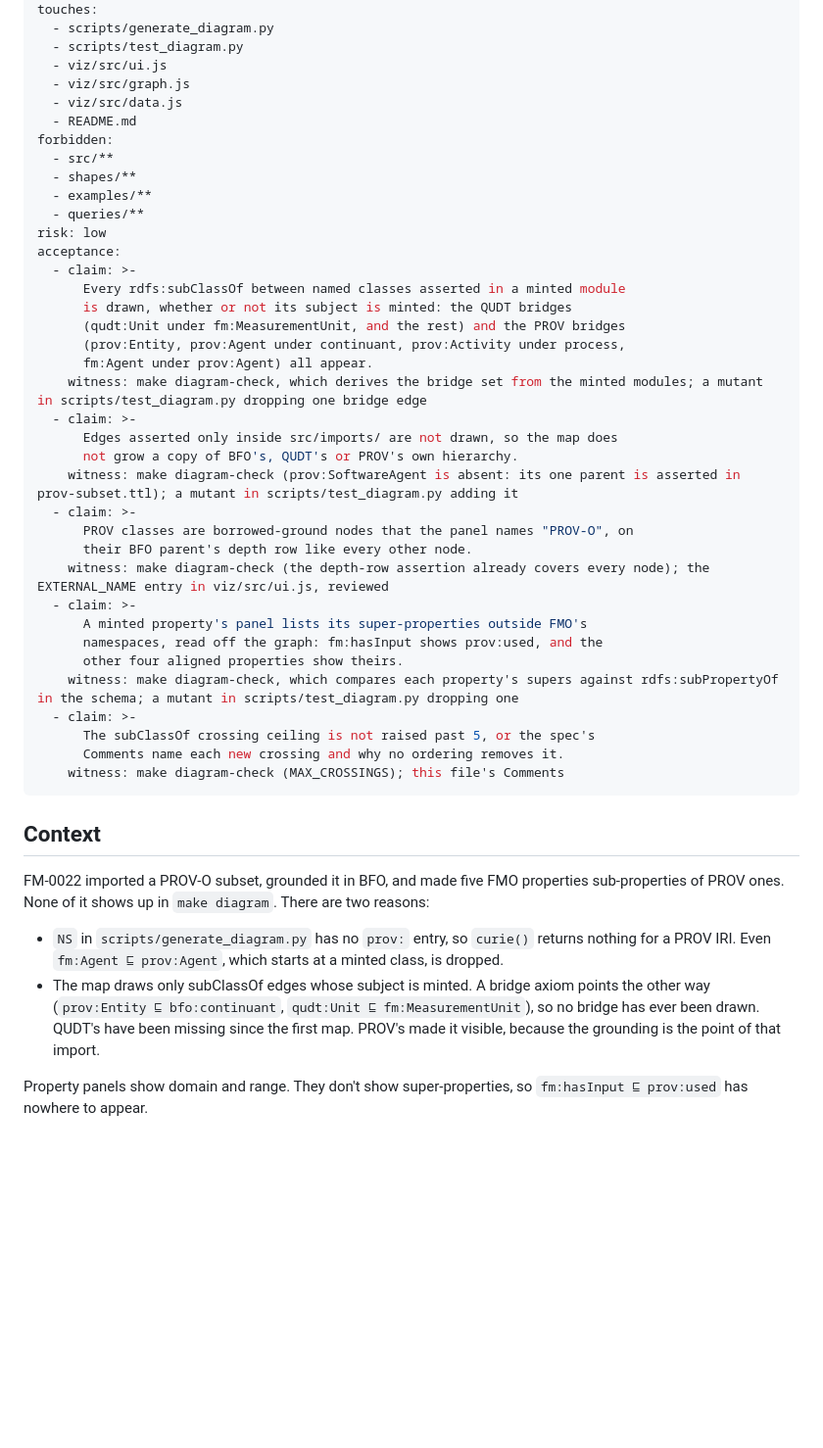
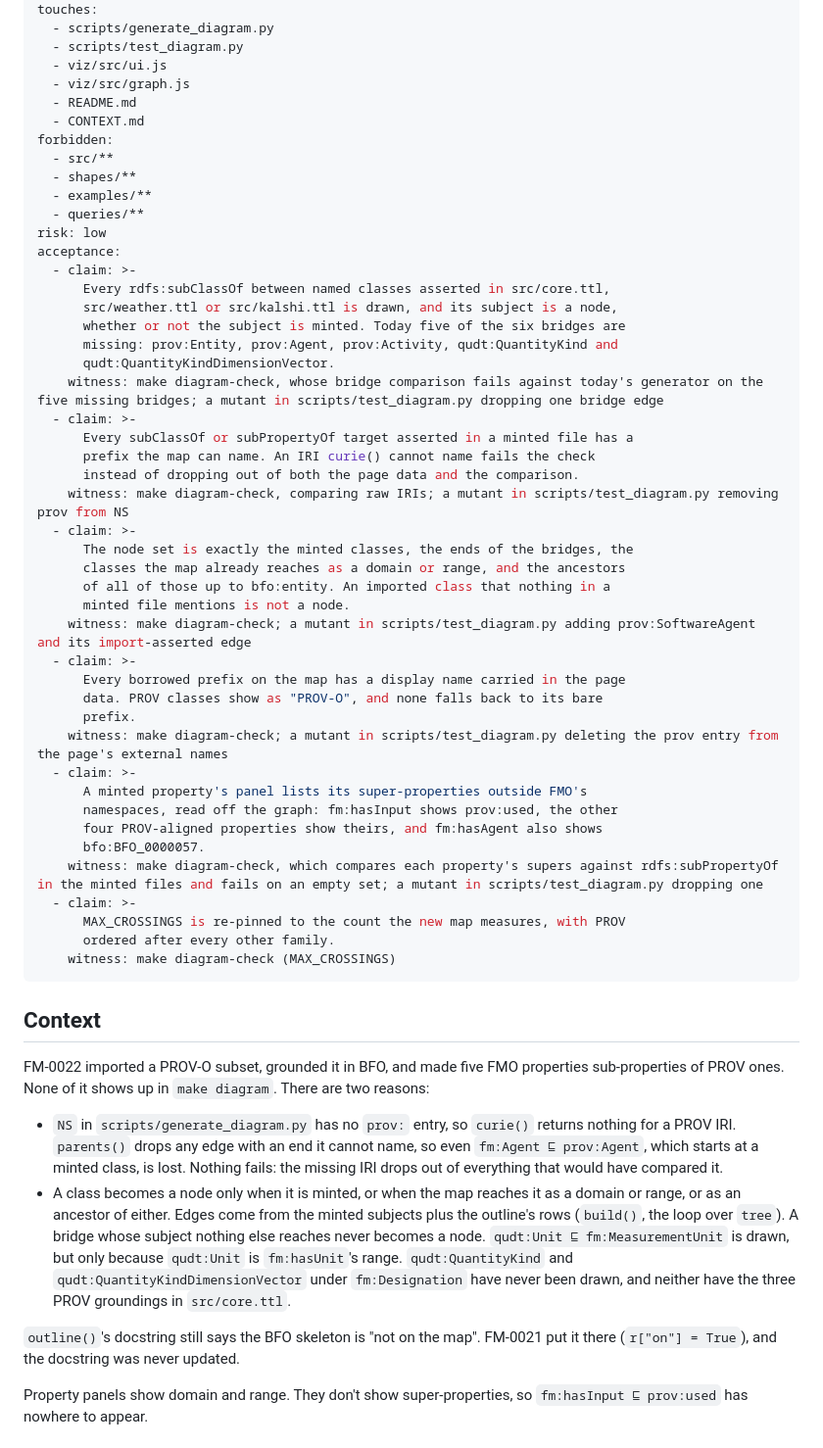
Before and after one commit to jtmcn/fmo, a Markdown page: .fmo/specs/FM-0024-prov-o-on-the-map.md, the part around one of its changes. Shown at 98% size. Rendered like a GitHub page; blank space fills up the shorter version.

```diff
--- a/.fmo/specs/FM-0024-prov-o-on-the-map.md
+++ b/.fmo/specs/FM-0024-prov-o-on-the-map.md
@@ -10,8 +10,8 @@ touches:
   - scripts/test_diagram.py
   - viz/src/ui.js
   - viz/src/graph.js
-  - viz/src/data.js
   - README.md
+  - CONTEXT.md
 forbidden:
   - src/**
   - shapes/**
@@ -20,29 +20,38 @@ forbidden:
 risk: low
 acceptance:
   - claim: >-
-      Every rdfs:subClassOf between named classes asserted in a minted module
-      is drawn, whether or not its subject is minted: the QUDT bridges
-      (qudt:Unit under fm:MeasurementUnit, and the rest) and the PROV bridges
-      (prov:Entity, prov:Agent under continuant, prov:Activity under process,
-      fm:Agent under prov:Agent) all appear.
-    witness: make diagram-check, which derives the bridge set from the minted modules; a mutant in scripts/test_diagram.py dropping one bridge edge
+      Every rdfs:subClassOf between named classes asserted in src/core.ttl,
+      src/weather.ttl or src/kalshi.ttl is drawn, and its subject is a node,
+      whether or not the subject is minted. Today five of the six bridges are
+      missing: prov:Entity, prov:Agent, prov:Activity, qudt:QuantityKind and
+      qudt:QuantityKindDimensionVector.
+    witness: make diagram-check, whose bridge comparison fails against today's generator on the five missing bridges; a mutant in scripts/test_diagram.py dropping one bridge edge
   - claim: >-
-      Edges asserted only inside src/imports/ are not drawn, so the map does
-      not grow a copy of BFO's, QUDT's or PROV's own hierarchy.
-    witness: make diagram-check (prov:SoftwareAgent is absent: its one parent is asserted in prov-subset.ttl); a mutant in scripts/test_diagram.py adding it
+      Every subClassOf or subPropertyOf target asserted in a minted file has a
+      prefix the map can name. An IRI curie() cannot name fails the check
+      instead of dropping out of both the page data and the comparison.
+    witness: make diagram-check, comparing raw IRIs; a mutant in scripts/test_diagram.py removing prov from NS
   - claim: >-
-      PROV classes are borrowed-ground nodes that the panel names "PROV-O", on
-      their BFO parent's depth row like every other node.
-    witness: make diagram-check (the depth-row assertion already covers every node); the EXTERNAL_NAME entry in viz/src/ui.js, reviewed
+      The node set is exactly the minted classes, the ends of the bridges, the
+      classes the map already reaches as a domain or range, and the ancestors
+      of all of those up to bfo:entity. An imported class that nothing in a
+      minted file mentions is not a node.
+    witness: make diagram-check; a mutant in scripts/test_diagram.py adding prov:SoftwareAgent and its import-asserted edge
+  - claim: >-
+      Every borrowed prefix on the map has a display name carried in the page
+      data. PROV classes show as "PROV-O", and none falls back to its bare
+      prefix.
+    witness: make diagram-check; a mutant in scripts/test_diagram.py deleting the prov entry from the page's external names
   - claim: >-
       A minted property's panel lists its super-properties outside FMO's
-      namespaces, read off the graph: fm:hasInput shows prov:used, and the
-      other four aligned properties show theirs.
-    witness: make diagram-check, which compares each property's supers against rdfs:subPropertyOf in the schema; a mutant in scripts/test_diagram.py dropping one
+      namespaces, read off the graph: fm:hasInput shows prov:used, the other
+      four PROV-aligned properties show theirs, and fm:hasAgent also shows
+      bfo:BFO_0000057.
+    witness: make diagram-check, which compares each property's supers against rdfs:subPropertyOf in the minted files and fails on an empty set; a mutant in scripts/test_diagram.py dropping one
   - claim: >-
-      The subClassOf crossing ceiling is not raised past 5, or the spec's
-      Comments name each new crossing and why no ordering removes it.
-    witness: make diagram-check (MAX_CROSSINGS); this file's Comments
+      MAX_CROSSINGS is re-pinned to the count the new map measures, with PROV
+      ordered after every other family.
+    witness: make diagram-check (MAX_CROSSINGS)
 ---
 
 ## Context
@@ -52,13 +61,21 @@ properties sub-properties of PROV ones. None of it shows up in `make diagram`.
 There are two reasons:
 
 - `NS` in `scripts/generate_diagram.py` has no `prov:` entry, so `curie()`
-  returns nothing for a PROV IRI. Even `fm:Agent ⊑ prov:Agent`, which starts at
-  a minted class, is dropped.
-- The map draws only subClassOf edges whose subject is minted. A bridge axiom
-  points the other way (`prov:Entity ⊑ bfo:continuant`,
-  `qudt:Unit ⊑ fm:MeasurementUnit`), so no bridge has ever been drawn. QUDT's
-  have been missing since the first map. PROV's made it visible, because the
-  grounding is the point of that import.
+  returns nothing for a PROV IRI. `parents()` drops any edge with an end it
+  cannot name, so even `fm:Agent ⊑ prov:Agent`, which starts at a minted class,
+  is lost. Nothing fails: the missing IRI drops out of everything that would
+  have compared it.
+- A class becomes a node only when it is minted, or when the map reaches it as
+  a domain or range, or as an ancestor of either. Edges come from the minted
+  subjects plus the outline's rows (`build()`, the loop over `tree`). A bridge
+  whose subject nothing else reaches never becomes a node. `qudt:Unit ⊑
+  fm:MeasurementUnit` is drawn, but only because `qudt:Unit` is
+  `fm:hasUnit`'s range. `qudt:QuantityKind` and
+  `qudt:QuantityKindDimensionVector` under `fm:Designation` have never been
+  drawn, and neither have the three PROV groundings in `src/core.ttl`.
+
+`outline()`'s docstring still says the BFO skeleton is "not on the map".
+FM-0021 put it there (`r["on"] = True`), and the docstring was never updated.
 
 Property panels show domain and range. They don't show super-properties, so
 `fm:hasInput ⊑ prov:used` has nowhere to appear.
```
Also changed, not shown: other parts of .fmo/specs/FM-0024-prov-o-on-the-map.md (+49 -33 lines).
